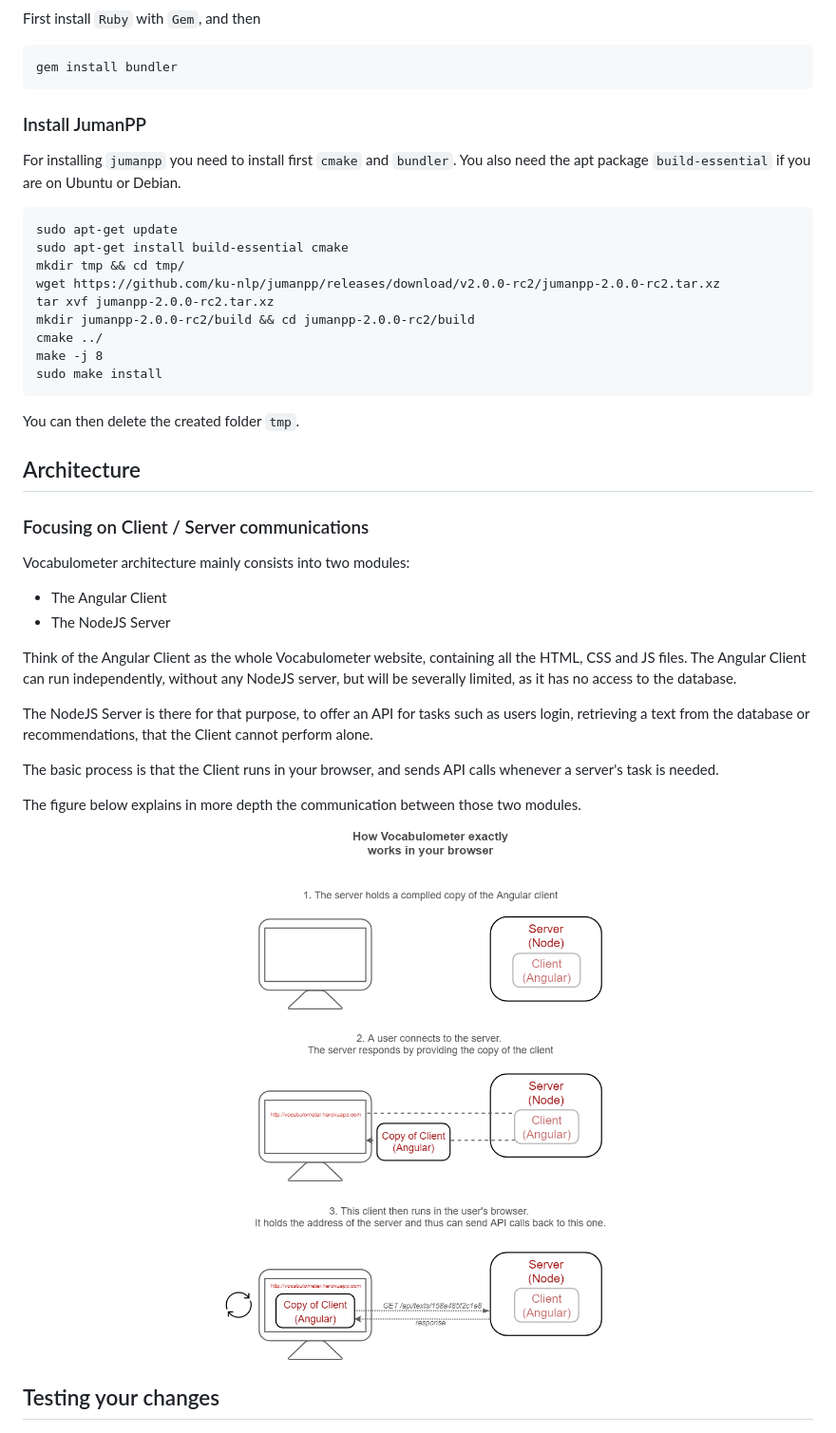
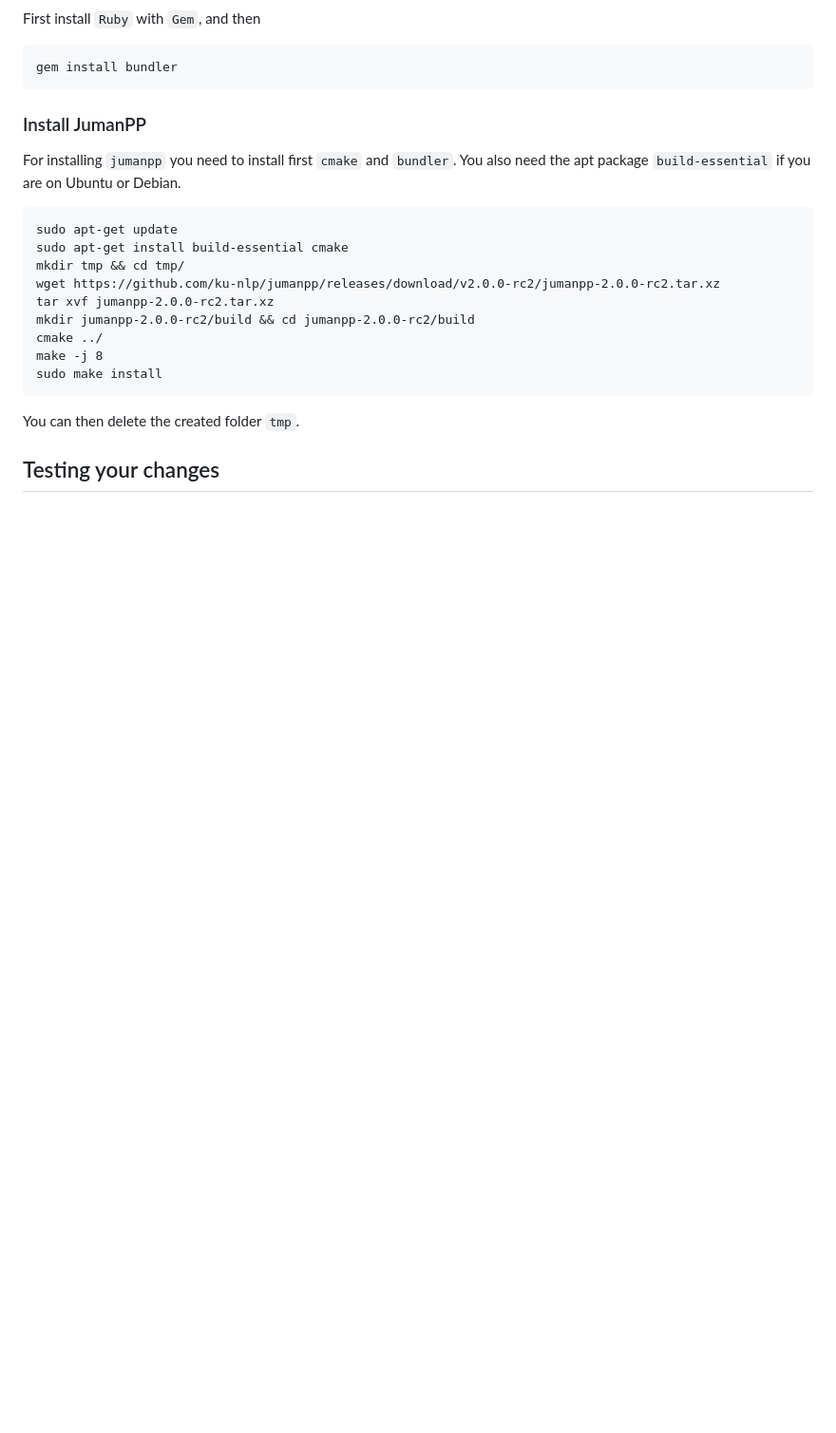
Before and after one commit to clejacquet/vocabulometer, a Markdown page: README.md, the part around the change printed below. Shown: that part at 95% size. GitHub-like rendering; blank space fills up the shorter version.

Commit message:
README test 9

````diff
--- a/README.md
+++ b/README.md
@@ -65,29 +99,7 @@ if you are on Ubuntu or Debian.
 
 You can then delete the created folder ```tmp```.
 
-## Architecture
 
-### Focusing on Client / Server communications
-
-Vocabulometer architecture mainly consists into two modules:
- * The Angular Client
- * The NodeJS Server
-
-Think of the Angular Client as the whole Vocabulometer website, containing all the HTML,
-CSS and JS files. The Angular Client can run independently, without any NodeJS server, but
-will be severally limited, as it has no access to the database.
-
-The NodeJS Server is there for that purpose, to offer an API for tasks such as users login,
-retrieving a text from the database or recommendations, that the Client cannot perform alone.
-
-The basic process is that the Client runs in your browser, and sends API calls whenever a
-server's task is needed.
-
-The figure below explains in more depth the communication between those two modules.
-
-<p align="center">
-  <img src="./.readme/ClientServerCommunication.png"/>
-</p>
 
 ## Testing your changes
 
````
Also changed, not shown: other parts of README.md (+45 -2 lines), .readme/Modules.png (added).
